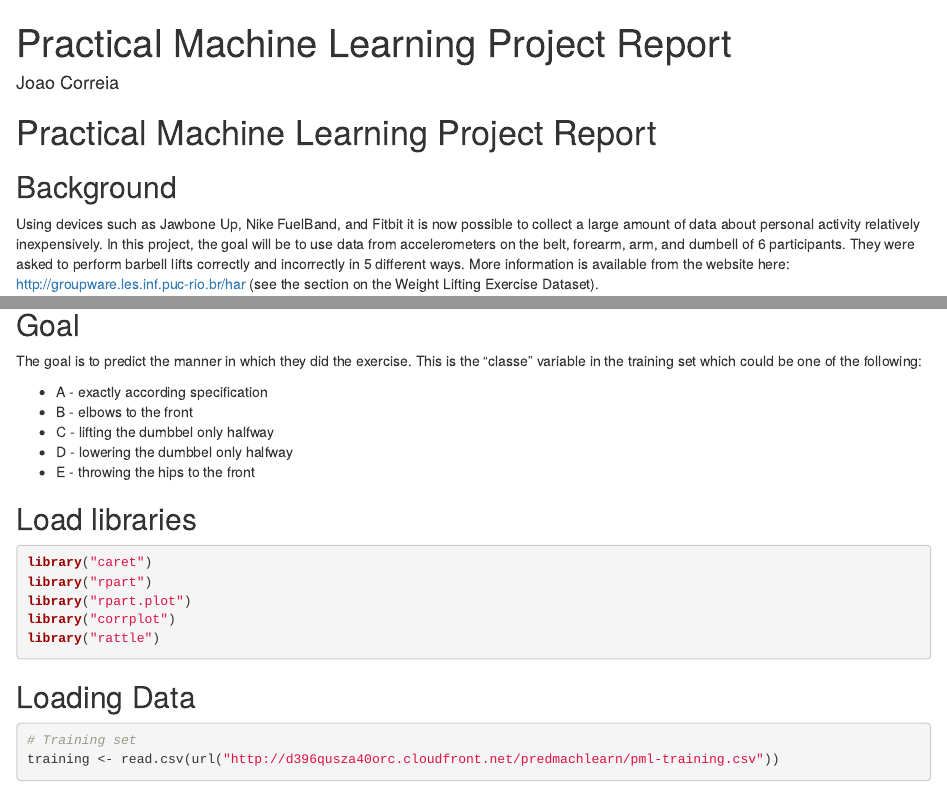
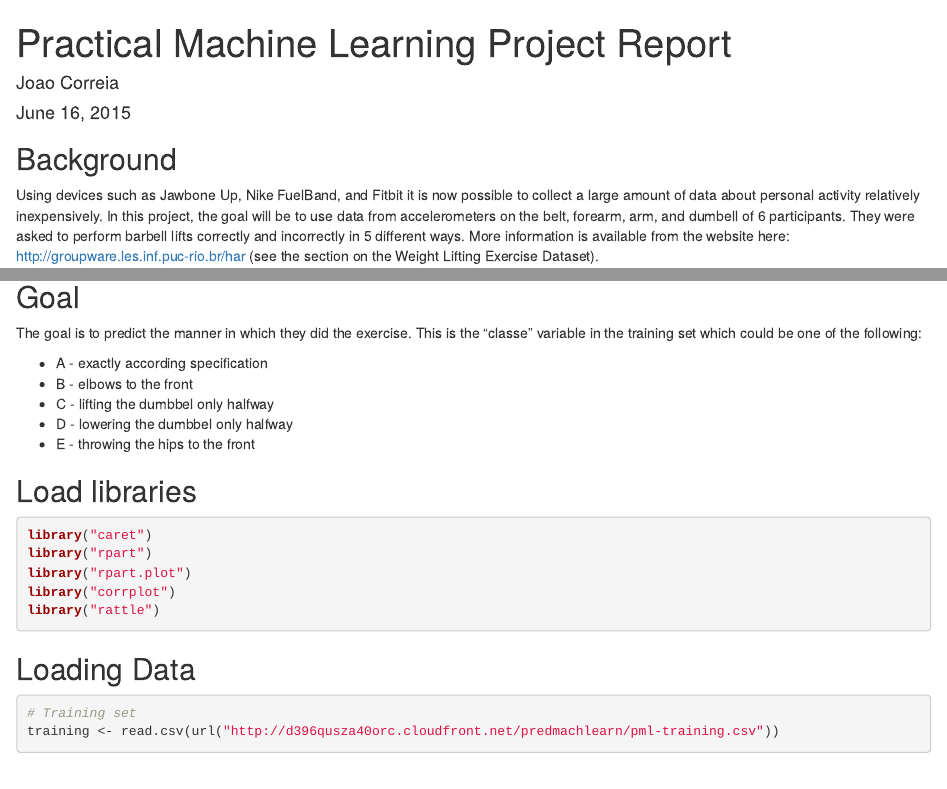
Before and after one commit to joaolcorreia/datasciencecoursera, an R Markdown document (Practical Machine Learning/report.Rmd): the page in a window 1100 px wide, from its top, and a second part further down, joined at a grey line. Rendered offline with R 4.5, knitr and Pandoc, with nearby package versions; some code elsewhere in the file could not run offline.

Commit message:
Final Submission
Final Submission

````diff
--- a/Practical Machine Learning/report.Rmd
+++ b/Practical Machine Learning/report.Rmd
@@ -1,12 +1,9 @@
 ---
-title: Practical Machine Learning Project Report
+title: "Practical Machine Learning Project Report"
 author: "Joao Correia"
-output:
-  html_document:
+date: "June 16, 2015"
+output: html_document
 ---
-
-Practical Machine Learning Project Report
-========================================================
 
 ## Background
 
@@ -36,7 +33,7 @@ The goal is to predict the manner in which they did the exercise. This is the "c
 
 ## Load libraries
 
-```{r message=FALSE}
+```{r message=FALSE, warning=FALSE}
 library("caret")
 library("rpart")
 library("rpart.plot")
````
Also changed, not shown: Practical Machine Learning/report.html, Practical Machine Learning/report_files/figure-html/unnamed-chunk-3-1.png (added), Practical Machine Learning/report.Rmd (2 more changed lines), 13 other files.
